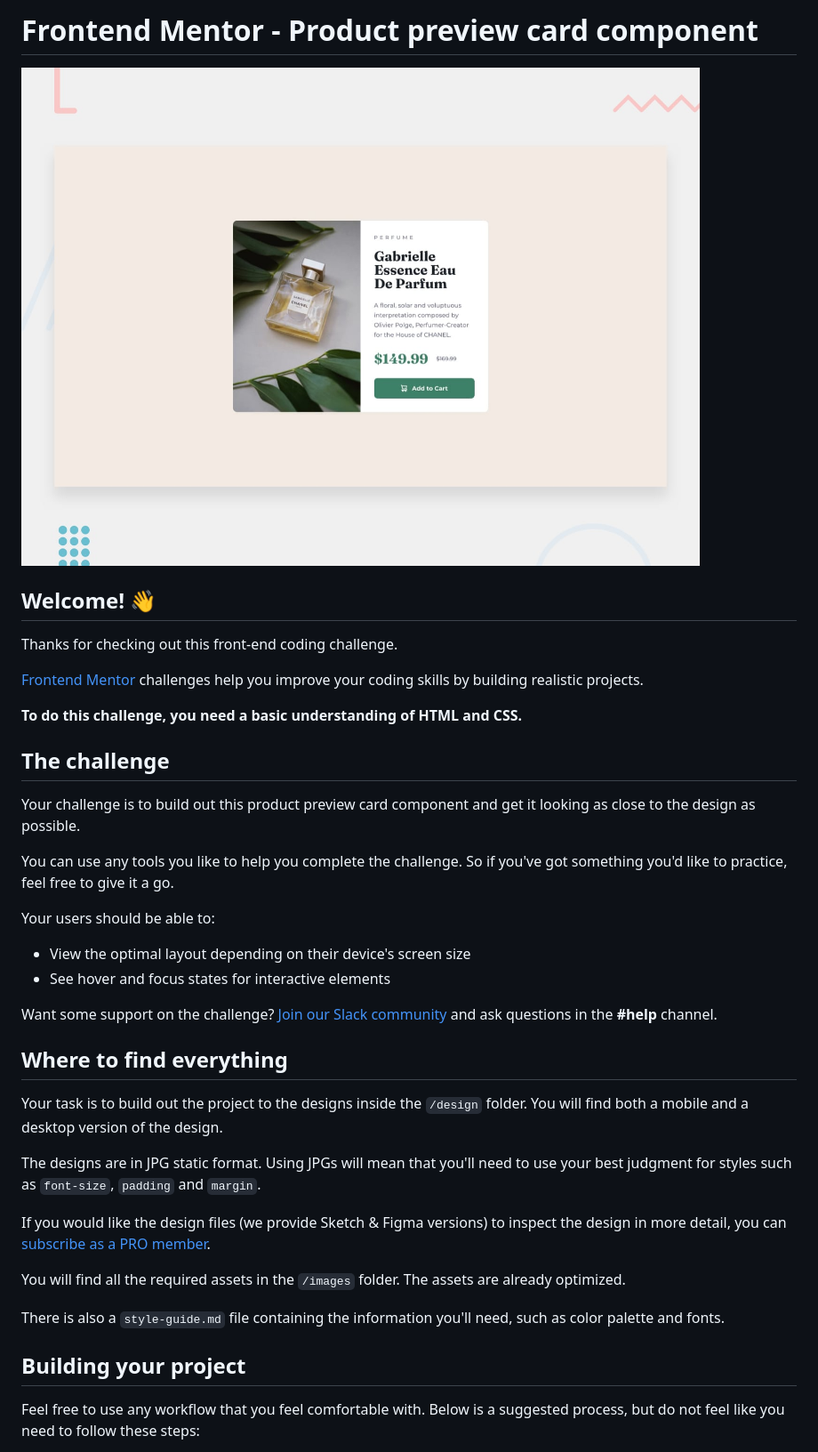
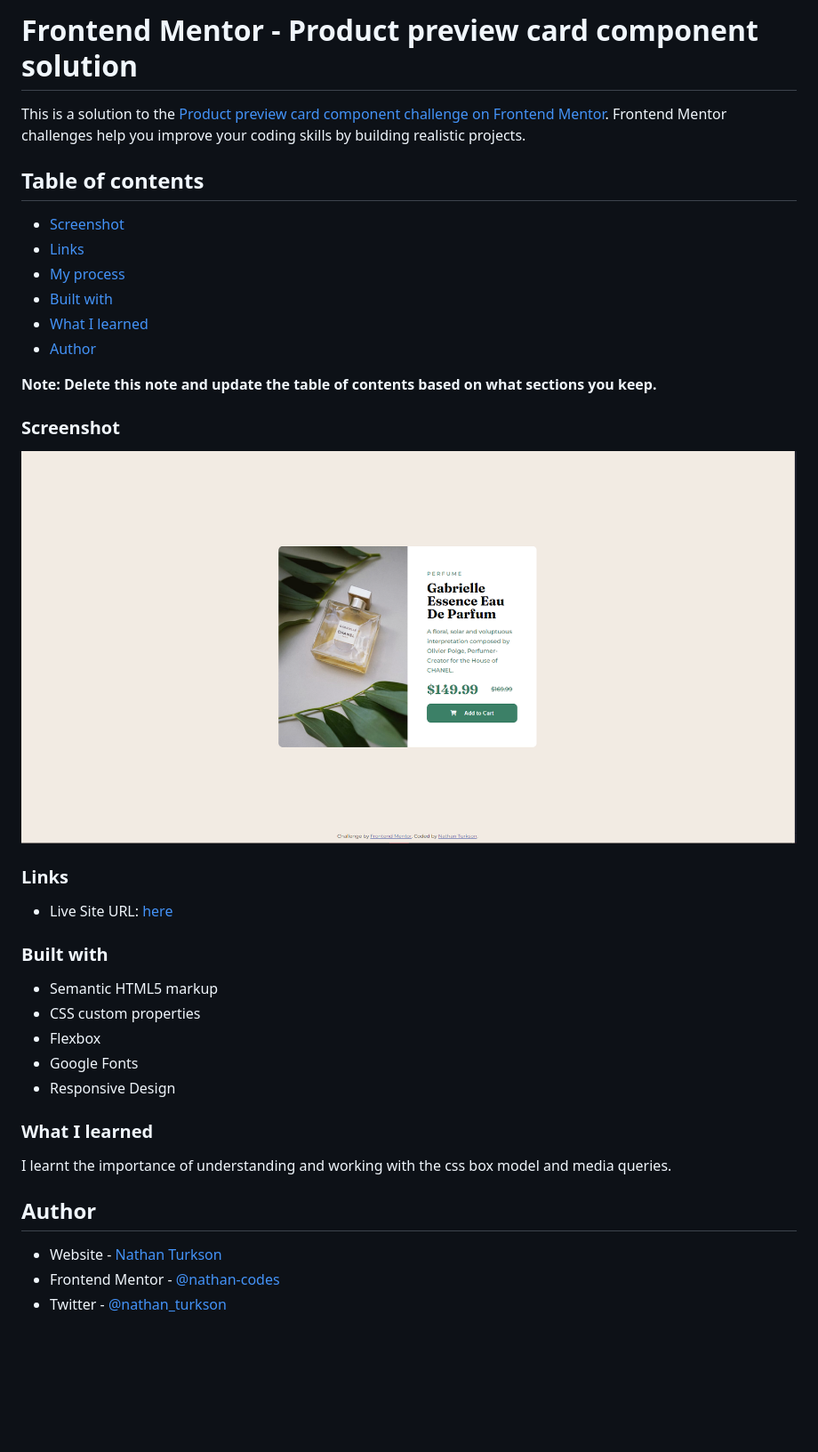
Before and after one commit to nathan-codes/product-preview-card-component-Final, a Markdown page: README.md, the part around the change printed below. Shown: that part at 89% size. Rendered like a GitHub page; pictures changed too: images/screenshot.PNG (added); blank space fills up the shorter version.

```diff
--- a/README.md
+++ b/README.md
@@ -1,41 +1,46 @@
-# Frontend Mentor - Product preview card component
+# Frontend Mentor - Product preview card component solution
 
-![Design preview for the Product preview card component coding challenge](./design/desktop-preview.jpg)
+This is a solution to the [Product preview card component challenge on Frontend Mentor](https://www.frontendmentor.io/challenges/product-preview-card-component-GO7UmttRfa). Frontend Mentor challenges help you improve your coding skills by building realistic projects.
 
-## Welcome! 👋
+## Table of contents
 
-Thanks for checking out this front-end coding challenge.
 
-[Frontend Mentor](https://www.frontendmentor.io) challenges help you improve your coding skills by building realistic projects.
+  - [Screenshot](#screenshot)
+  - [Links](#links)
+  - [My process](#my-process)
+  - [Built with](#built-with)
+  - [What I learned](#what-i-learned)
+  - [Author](#author)
 
-**To do this challenge, you need a basic understanding of HTML and CSS.**
 
-## The challenge
+**Note: Delete this note and update the table of contents based on what sections you keep.**
 
-Your challenge is to build out this product preview card component and get it looking as close to the design as possible.
 
-You can use any tools you like to help you complete the challenge. So if you've got something you'd like to practice, feel free to give it a go.
 
-Your users should be able to:
+### Screenshot
 
-- View the optimal layout depending on their device's screen size
-- See hover and focus states for interactive elements
+![](./images/screenshot.PNG)
 
-Want some support on the challenge? [Join our Slack community](https://www.frontendmentor.io/slack) and ask questions in the **#help** channel.
+### Links
 
-## Where to find everything
+- Live Site URL: [here](https://nathan-codes.github.io/qr-code-component-main/)
 
-Your task is to build out the project to the designs inside the `/design` folder. You will find both a mobile and a desktop version of the design.
+### Built with
 
-The designs are in JPG static format. Using JPGs will mean that you'll need to use your best judgment for styles such as `font-size`, `padding` and `margin`.
+- Semantic HTML5 markup
+- CSS custom properties
+- Flexbox
+- Google Fonts
+- Responsive Design
 
-If you would like the design files (we provide Sketch & Figma versions) to inspect the design in more detail, you can [subscribe as a PRO member](https://www.frontendmentor.io/pro).
 
-You will find all the required assets in the `/images` folder. The assets are already optimized.
+### What I learned
 
-There is also a `style-guide.md` file containing the information you'll need, such as color palette and fonts.
+I learnt the importance of understanding and working with the css box model and media queries.
 
-## Building your project
+## Author
 
-Feel free to use any workflow that you feel comfortable with. Below is a suggested process, but do not feel like you need to follow these steps:
+- Website - [Nathan Turkson](https://www.your-site.com)
+- Frontend Mentor - [@nathan-codes](https://www.frontendmentor.io/profile/nathan-codes)
+- Twitter - [@nathan_turkson](https://www.twitter.com/NathanTurkson)
 
```
Also changed, not shown: other parts of README.md (+1 -51 lines), README-template.md (deleted, +0 -111 lines).
